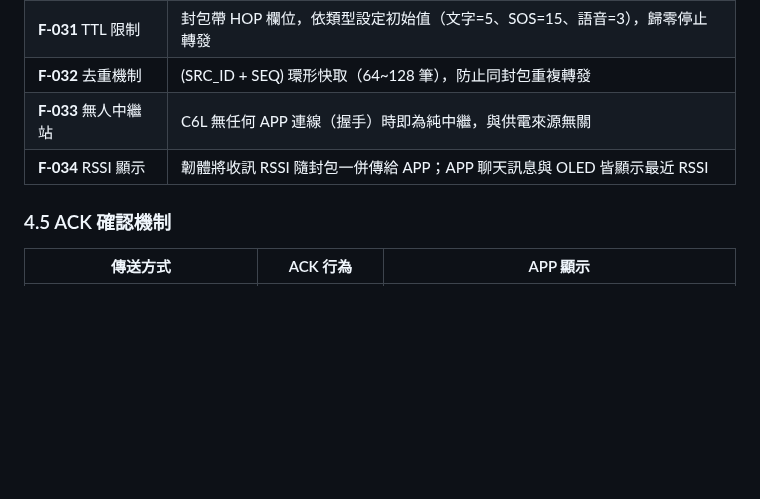
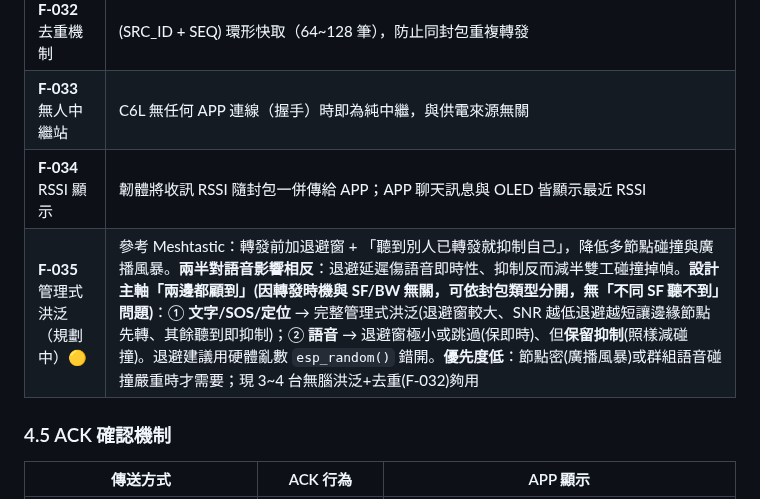
Before and after one commit to fbiito2/LoRaCommunication, a Markdown page: docs/SPEC.md, the part around the change. Drawn GitHub-style; blank space fills up the shorter version.

Commit message:
docs(SPEC): 新增 F-035 管理式洪泛(規劃中) — 參考 Meshtastic，兩邊都顧到
轉發退避窗 + 抑制重複轉發降低碰撞/廣播風暴。兩半對語音影響相反(延遲傷即時、
抑制減半雙工掉幀)。因轉發時機與 SF/BW 無關，可依封包類型分開：文字/SOS/定位走
完整管理式洪泛、語音退避極小但保留抑制。優先度低(節點密或群組語音碰撞嚴重才需)。

Co-Authored-By: Claude Opus 4.8 <noreply@anthropic.com>

```diff
--- a/docs/SPEC.md
+++ b/docs/SPEC.md
@@ -178,6 +178,7 @@ C6L 提供兩種傳輸層，**可同時啟用**，上層封包格式完全一致
 | **F-032** 去重機制 | (SRC_ID + SEQ) 環形快取（64~128 筆），防止同封包重複轉發 |
 | **F-033** 無人中繼站 | C6L 無任何 APP 連線（握手）時即為純中繼，與供電來源無關 |
 | **F-034** RSSI 顯示 | 韌體將收訊 RSSI 隨封包一併傳給 APP；APP 聊天訊息與 OLED 皆顯示最近 RSSI |
+| **F-035** 管理式洪泛（規劃中）🟡 | 參考 Meshtastic：轉發前加退避窗 + 「聽到別人已轉發就抑制自己」，降低多節點碰撞與廣播風暴。**兩半對語音影響相反**：退避延遲傷語音即時性、抑制反而減半雙工碰撞掉幀。**設計主軸「兩邊都顧到」(因轉發時機與 SF/BW 無關，可依封包類型分開，無「不同 SF 聽不到」問題)**：① **文字/SOS/定位** → 完整管理式洪泛(退避窗較大、SNR 越低退避越短讓邊緣節點先轉、其餘聽到即抑制)；② **語音** → 退避窗極小或跳過(保即時)、但**保留抑制**(照樣減碰撞)。退避建議用硬體亂數 `esp_random()` 錯開。**優先度低**：節點密(廣播風暴)或群組語音碰撞嚴重時才需要；現 3~4 台無腦洪泛+去重(F-032)夠用 |
 
 ### 4.5 ACK 確認機制
 
```
